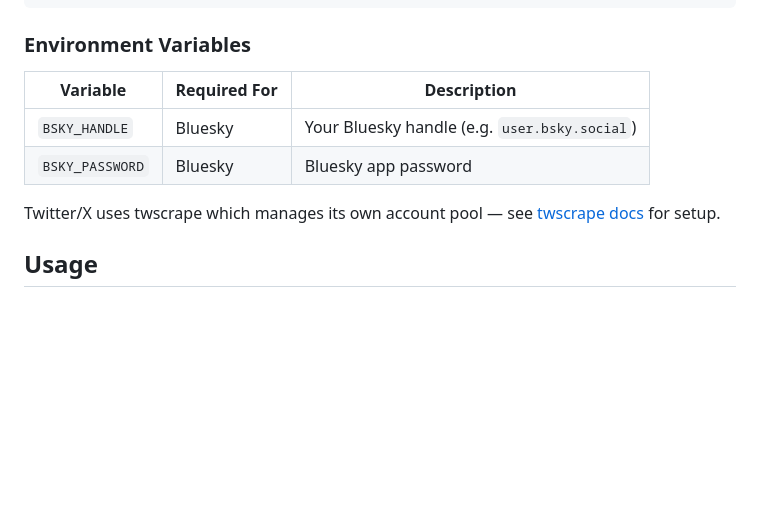
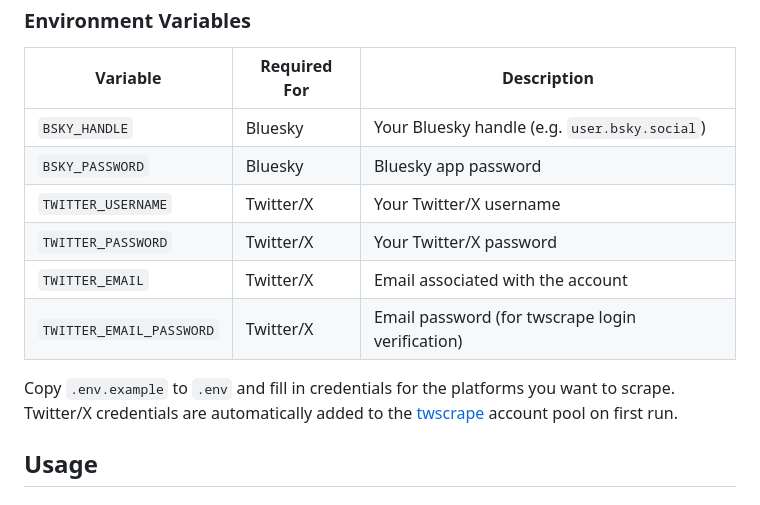
Before and after one commit to oscarqjh/information-retrieval-project, a Markdown page: README.md, the part around the change. Drawn GitHub-style; blank space fills up the shorter version.

Commit message:
docs: add Twitter/X .env credentials to README

```diff
--- a/README.md
+++ b/README.md
@@ -38,8 +38,12 @@ cp .env.example .env  # if available, or create .env manually
 |----------|-------------|-------------|
 | `BSKY_HANDLE` | Bluesky | Your Bluesky handle (e.g. `user.bsky.social`) |
 | `BSKY_PASSWORD` | Bluesky | Bluesky app password |
+| `TWITTER_USERNAME` | Twitter/X | Your Twitter/X username |
+| `TWITTER_PASSWORD` | Twitter/X | Your Twitter/X password |
+| `TWITTER_EMAIL` | Twitter/X | Email associated with the account |
+| `TWITTER_EMAIL_PASSWORD` | Twitter/X | Email password (for twscrape login verification) |
 
-Twitter/X uses twscrape which manages its own account pool — see [twscrape docs](https://github.com/vladkens/twscrape) for setup.
+Copy `.env.example` to `.env` and fill in credentials for the platforms you want to scrape. Twitter/X credentials are automatically added to the [twscrape](https://github.com/vladkens/twscrape) account pool on first run.
 
 ## Usage
 
```
